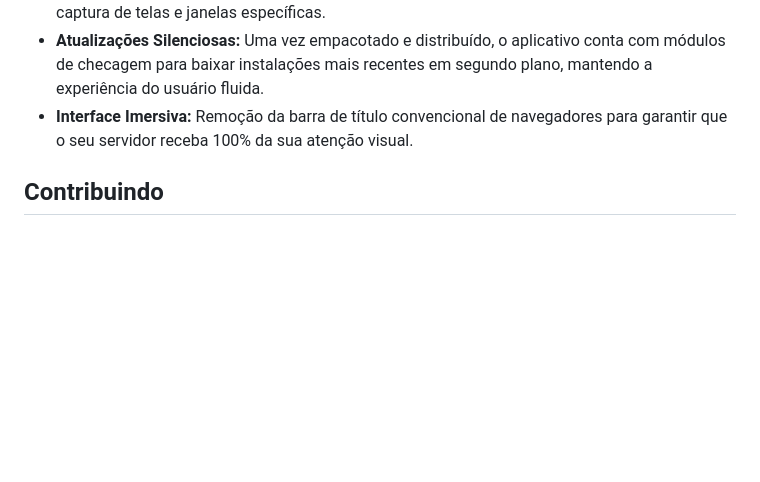
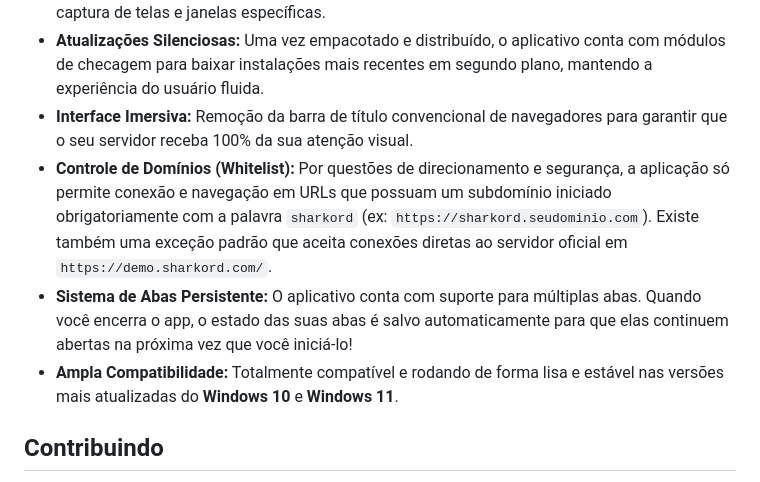
Before and after one commit to thalisonnunes20/app-sharkord, a Markdown page: README.md, the part around one of its changes. GitHub-like rendering; blank space fills up the shorter version.

```diff
--- a/README.md
+++ b/README.md
@@ -20,6 +29,9 @@ Ao abrir o aplicativo pela primeira vez, você será recebido por uma tela de co
 - **Compartilhamento de Tela Avançado:** Com suporte direto à API do sistema operacional para captura de telas e janelas específicas.
 - **Atualizações Silenciosas:** Uma vez empacotado e distribuído, o aplicativo conta com módulos de checagem para baixar instalações mais recentes em segundo plano, mantendo a experiência do usuário fluida.
 - **Interface Imersiva:** Remoção da barra de título convencional de navegadores para garantir que o seu servidor receba 100% da sua atenção visual.
+- **Controle de Domínios (Whitelist):** Por questões de direcionamento e segurança, a aplicação só permite conexão e navegação em URLs que possuam um subdomínio iniciado obrigatoriamente com a palavra `sharkord` (ex: `https://sharkord.seudominio.com`). Existe também uma exceção padrão que aceita conexões diretas ao servidor oficial em `https://demo.sharkord.com/`.
+- **Sistema de Abas Persistente:** O aplicativo conta com suporte para múltiplas abas. Quando você encerra o app, o estado das suas abas é salvo automaticamente para que elas continuem abertas na próxima vez que você iniciá-lo!
+- **Ampla Compatibilidade:** Totalmente compatível e rodando de forma lisa e estável nas versões mais atualizadas do **Windows 10** e **Windows 11**.
 
 ## Contribuindo
 
```
Also changed, not shown: other parts of README.md (+9 -0 lines).
